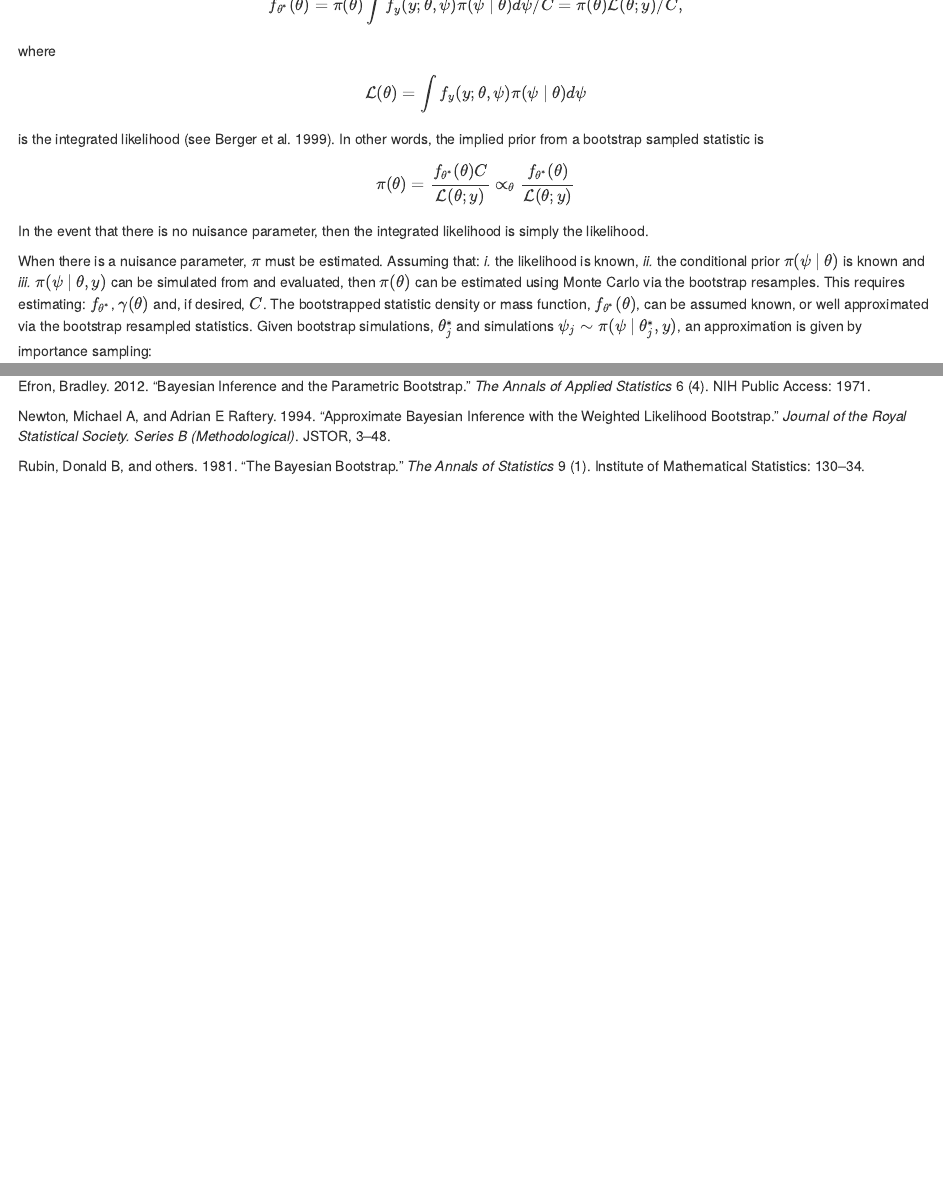
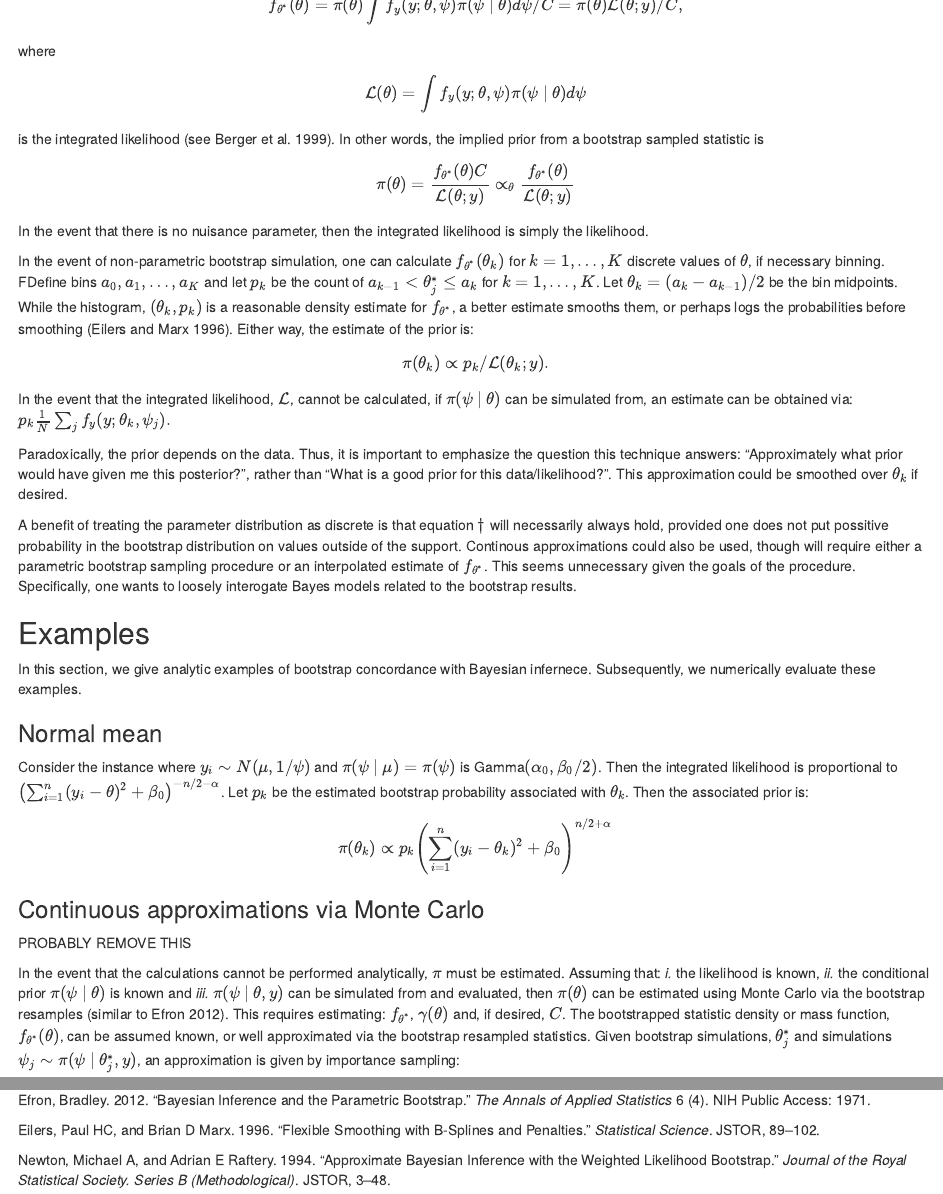
Before and after one commit to bcaffo/bayesBoot, an R Markdown document (bayesBoot.Rmd): the page in a window 1100 px wide, from 1080 px down, and a second part further down, joined at a grey line. The pictures show the output file bayesBoot.html that the author committed with the source, opened offline.

Commit message:
Changed the paper entirely

```diff
--- a/bayesBoot.Rmd
+++ b/bayesBoot.Rmd
@@ -52,8 +53,35 @@ $$
 $$
 In the event that there is no nuisance parameter, then the integrated likelihood is simply the likelihood.
 
-When there is a nuisance parameter, $\pi$ must be estimated. Assuming that: *i.* the likelihood is known, *ii.* the conditional prior $\pi(\psi ~|~ \theta)$ is known  and *iii.*
-$\pi(\psi ~|~ \theta, y)$ can be simulated from and evaluated, then $\pi(\theta)$ can be estimated using Monte Carlo via the bootstrap resamples. This requires estimating: $f_{\theta^*}$, $\gamma(\theta)$ and, if desired, $C$. The bootstrapped statistic density or mass function, $f_{\theta^*}(\theta)$, can be assumed known, or well approximated via the bootstrap resampled statistics. Given bootstrap simulations, $\theta^*_j$ and simulations $\psi_j \sim \pi(\psi ~|~ \theta^*_j, y)$, an approximation is given by importance sampling:
+We will see that it is useful use binning to calculate $f_{\theta^*}(\theta_k)$ for $k=1,\ldots,K$ discrete values of $\theta$. Define bins $a_0, a_1, \ldots, a_K$ and let $p_k$ be the count of $a_{k-1} < \theta_j^* \leq a_k$ for $k=1,\ldots,K$. Let $\theta_k = (a_k - a_{k-1})/2$ be the bin midpoints. While the histogram, $(\theta_k, p_k)$ is a reasonable density estimate for $f_{\theta^*}$, a better estimate smooths them, or perhaps logs the probabilities before smoothing [@eilers1996flexible]. Either way, the estimate of the prior is:
+$$
+\pi(\theta_k) \propto p_k / {\cal L}(\theta_k; y).
+$$
+In the event that the integrated likelihood, ${\cal L}$,
+cannot be calculated, if $\pi(\psi ~|~ \theta)$ can be simulated from, an estimate can be obtained via:
+$p_k \frac{1}{N} \sum_{j} f_y(y; \theta_k , \psi_j).$
+
+Paradoxically, the prior depends on the data. Thus, it is important to emphasize the question this technique answers: "Approximately what prior would have given me this posterior?", rather than "What is a good prior for this data/likelihood?". This approximation could be smoothed over $\theta_k$ if desired.
+
+A benefit of treating the parameter distribution as discrete is that equation $\dagger$ will necessarily always hold, provided one does not put possitive probability in the bootstrap distribution on values outside of the support. Continous approximations could also be used, though will require either a parametric bootstrap sampling procedure or an interpolated estimate of $f_{\theta^*}$.   This seems unnecessary given the goals of the procedure. Specifically, one wants to loosely interogate Bayes models related to the bootstrap results.
+
+## Examples
+In this section, we give analytic examples of bootstrap concordance with Bayesian infernece. Subsequently, we numerically evaluate these examples.
+
+### Normal mean
+Consider the instance where $y_i \sim N(\mu, 1/\psi)$ and $\pi(\psi ~|~ \mu) = \pi(\psi)$ is Gamma$(\alpha_0, \beta_0 / 2)$. Then the integrated likelihood is proportional to $\left(\sum_{i=1}^n (y_i - \theta)^2 + \beta_0\right)^{-n/2 - \alpha}$. Let $p_k$ be the estimated bootstrap probability associated with $\theta_k$. Then the associated prior is:
+
+$$
+\pi(\theta_k) \propto p_k \left(\sum_{i=1}^n(y_i - \theta_k)^2 + \beta_0\right)^{n/2 +\alpha}
+$$
+
+
+
+### Continuous approximations via Monte Carlo
+PROBABLY REMOVE THIS
+
+In the event that the calculations cannot be performed analytically, $\pi$ must be estimated. Assuming that: *i.* the likelihood is known, *ii.* the conditional prior $\pi(\psi ~|~ \theta)$ is known  and *iii.*
+$\pi(\psi ~|~ \theta, y)$ can be simulated from and evaluated, then $\pi(\theta)$ can be estimated using Monte Carlo via the bootstrap resamples [similar to @efron2012bayesian]. This requires estimating: $f_{\theta^*}$, $\gamma(\theta)$ and, if desired, $C$. The bootstrapped statistic density or mass function, $f_{\theta^*}(\theta)$, can be assumed known, or well approximated via the bootstrap resampled statistics. Given bootstrap simulations, $\theta^*_j$ and simulations $\psi_j \sim \pi(\psi ~|~ \theta^*_j, y)$, an approximation is given by importance sampling:
 $$
 \hat C = \left( \frac{1}{N}\sum_{j=1}^N \frac{1}{f_y(y; \theta^*_j, \psi_j)} \right)^{-1}
 ~~~\mbox{and}~~~ \hat {\cal L}(\theta; y) = \frac{1}{N} \sum_{j=1}^N f_y(y;\theta, \psi_j)\frac{\pi(\theta_j)}{f_{\theta^*}(\theta_j^*)\pi(\psi_j ~|~ \theta_j^*, y)}.
```
Also changed, not shown: bayesBoot.html, bayesBoot.Rmd (31 more changed lines).
